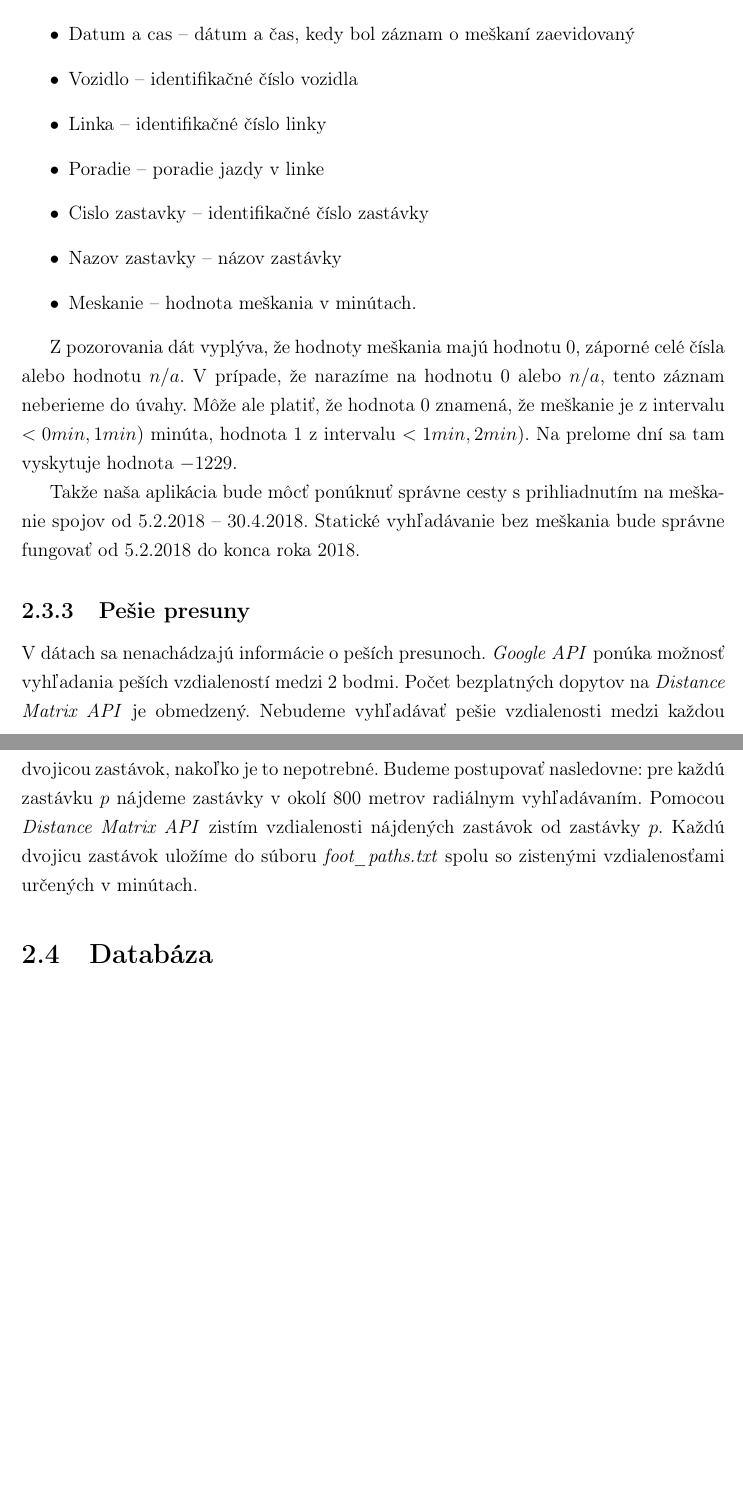
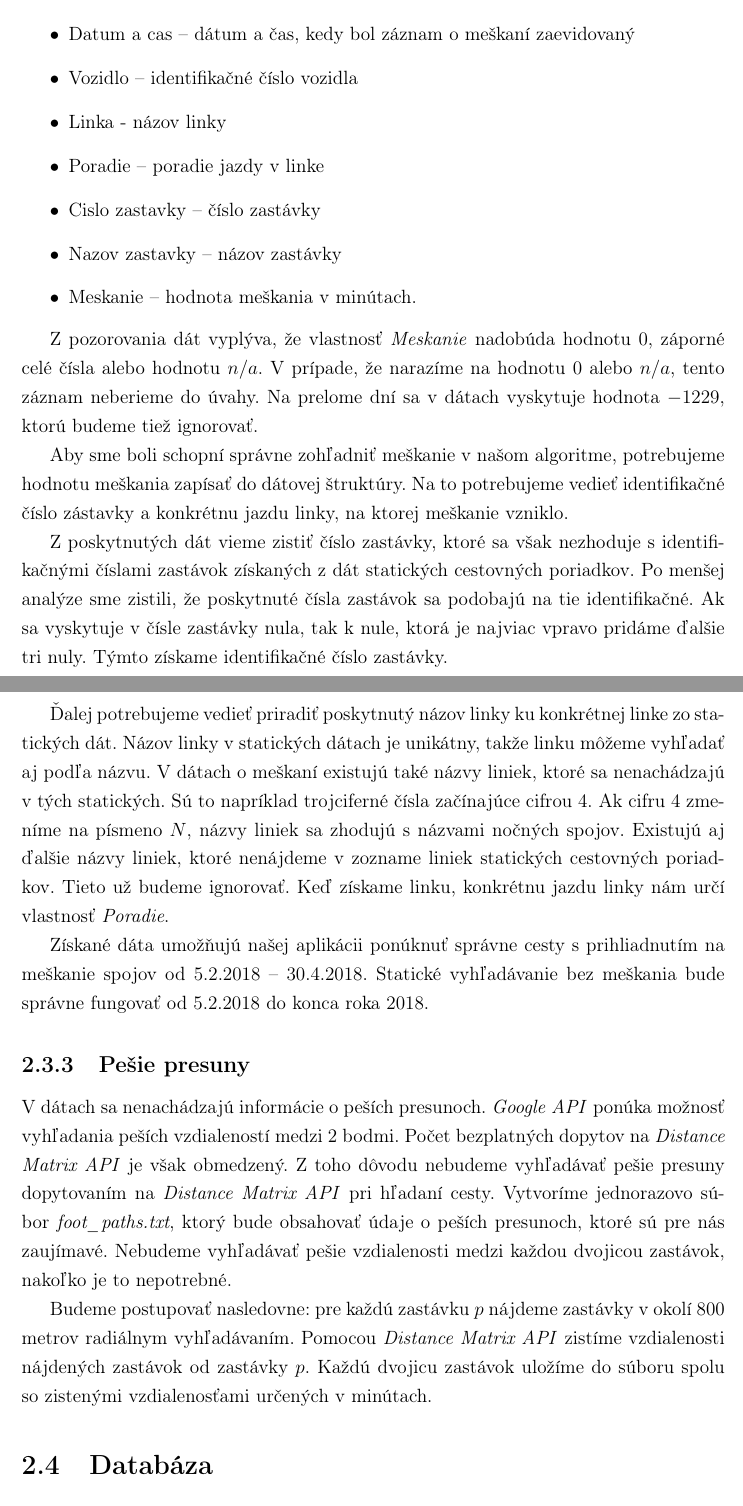
Before and after one commit to gabikaSlani/diploma-thesis, a LaTeX book (latex/main.tex, which reads latex/navrh.tex): two parts of pages 36 and 37 of 45 before the commit and two parts of pages 36 and 37 of 46 after it, joined at a grey line, cut so that both start at the same text, the shorter picture padded with empty space. Compiled offline with pdfLaTeX.

Commit message:
edit navrh

```diff
--- a/latex/navrh.tex
+++ b/latex/navrh.tex
@@ -109,21 +109,28 @@
 \item{Id – identifikačné číslo záznamu}
 \item{Datum a cas – dátum a čas, kedy bol záznam o meškaní zaevidovaný}
 \item{Vozidlo – identifikačné číslo vozidla}
-\item{Linka – identifikačné číslo linky}
+\item{Linka - názov linky}
 \item{Poradie – poradie jazdy v linke}
-\item{Cislo zastavky – identifikačné číslo zastávky}
+\item{Cislo zastavky – číslo zastávky}
 \item{Nazov zastavky – názov zastávky}
 \item{Meskanie – hodnota meškania v minútach.}
 \end{itemize}
 
-Z pozorovania dát vyplýva, že hodnoty meškania majú hodnotu $0$, záporné celé čísla alebo hodnotu $n/a$. V prípade, že narazíme na hodnotu $0$ alebo $n/a$, tento záznam neberieme do úvahy. Môže ale platiť, že hodnota $0$ znamená, že meškanie je z intervalu $<0 min, 1 min)$ minúta, hodnota $1$ z intervalu $<1 min, 2 min)$. Na prelome dní sa tam vyskytuje hodnota $-1229$.
+Z pozorovania dát vyplýva, že vlastnosť \textit{Meskanie} nadobúda hodnotu $0$, záporné celé čísla alebo hodnotu $n/a$. V prípade, že narazíme na hodnotu $0$ alebo $n/a$, tento záznam neberieme do úvahy. Na prelome dní sa v dátach vyskytuje hodnota $-1229$, ktorú budeme tiež ignorovať.
 
-Takže naša aplikácia bude môcť ponúknuť správne cesty s prihliadnutím na meškanie spojov od $5.2.2018$ – $30.4.2018$. Statické vyhľadávanie bez meškania bude správne fungovať od $5.2.2018$ do konca roka $2018$.
+Aby sme boli schopní správne zohľadniť meškanie v našom algoritme, potrebujeme hodnotu meškania zapísať do dátovej štruktúry. Na to potrebujeme vedieť identifikačné číslo zástavky a konkrétnu jazdu linky, na ktorej meškanie vzniklo.
+
+Z poskytnutých dát vieme zistiť číslo zastávky, ktoré sa však nezhoduje s identifikačnými číslami zastávok získaných z dát statických cestovných poriadkov. Po menšej analýze sme zistili, že poskytnuté čísla zastávok sa podobajú na tie identifikačné. Ak sa vyskytuje v čísle zastávky nula, tak k nule, ktorá je najviac vpravo pridáme ďalšie tri nuly. Týmto získame identifikačné číslo zastávky.
+
+Ďalej potrebujeme vedieť priradiť poskytnutý názov linky ku konkrétnej linke zo statických dát. Názov linky v statických dátach je unikátny, takže linku môžeme vyhľadať aj podľa názvu. V dátach o meškaní existujú také názvy liniek, ktoré sa nenachádzajú v tých statických. Sú to napríklad trojciferné čísla začínajúce cifrou $4$. Ak cifru $4$ zmeníme na písmeno $N$, názvy liniek sa zhodujú s názvami nočných spojov. Existujú aj ďalšie názvy liniek, ktoré nenájdeme v zozname liniek statických cestovných poriadkov. Tieto už budeme ignorovať. Keď získame linku, konkrétnu jazdu linky nám určí vlastnosť \textit{Poradie}.
+
+Získané dáta umožňujú našej aplikácii ponúknuť správne cesty s prihliadnutím na meškanie spojov od $5.2.2018$ – $30.4.2018$. Statické vyhľadávanie bez meškania bude správne fungovať od $5.2.2018$ do konca roka $2018$.
+
 
 \subsection{Pešie presuny}
-V dátach sa nenachádzajú informácie o peších presunoch. \textit{Google API} ponúka možnosť vyhľadania peších vzdialeností medzi 2 bodmi. Počet bezplatných dopytov na \textit{Distance Matrix API} je obmedzený. Nebudeme vyhľadávať pešie vzdialenosti medzi každou dvojicou zastávok, nakoľko je to nepotrebné.
-Budeme postupovať nasledovne: pre každú zastávku $p$ nájdeme zastávky v okolí 800 metrov radiálnym vyhľadávaním. Pomocou \textit{Distance Matrix API} zistím vzdialenosti nájdených zastávok od zastávky $p$. Každú dvojicu zastávok uložíme do súboru \textit{foot\_paths.txt} spolu so zistenými vzdialenosťami určených v minútach.
+V dátach sa nenachádzajú informácie o peších presunoch. \textit{Google API} ponúka možnosť vyhľadania peších vzdialeností medzi 2 bodmi. Počet bezplatných dopytov na \textit{Distance Matrix API} je však obmedzený. Z toho dôvodu nebudeme vyhľadávať pešie presuny dopytovaním na \textit{Distance Matrix API} pri hľadaní cesty. Vytvoríme jednorazovo súbor \textit{foot\_paths.txt}, ktorý bude obsahovať údaje o peších presunoch, ktoré sú pre nás zaujímavé. Nebudeme vyhľadávať pešie vzdialenosti medzi každou dvojicou zastávok, nakoľko je to nepotrebné.
 
+Budeme postupovať nasledovne: pre každú zastávku $p$ nájdeme zastávky v okolí 800 metrov radiálnym vyhľadávaním. Pomocou \textit{Distance Matrix API} zistíme vzdialenosti nájdených zastávok od zastávky $p$. Každú dvojicu zastávok uložíme do súboru spolu so zistenými vzdialenosťami určených v minútach.
 
 \section{Databáza}
 
```
Also changed, not shown: latex/main.pdf, latex/navrh.tex (29 more changed lines), 5 other files.
